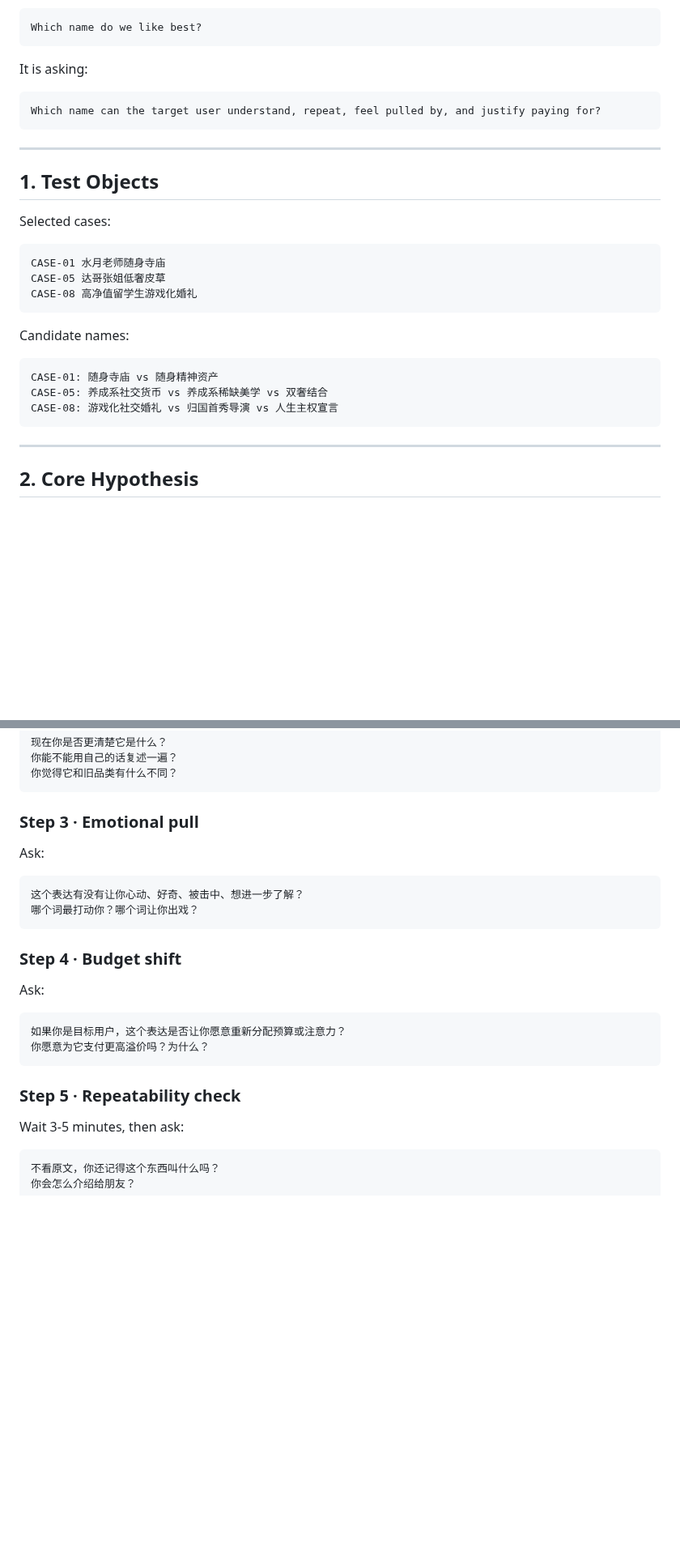
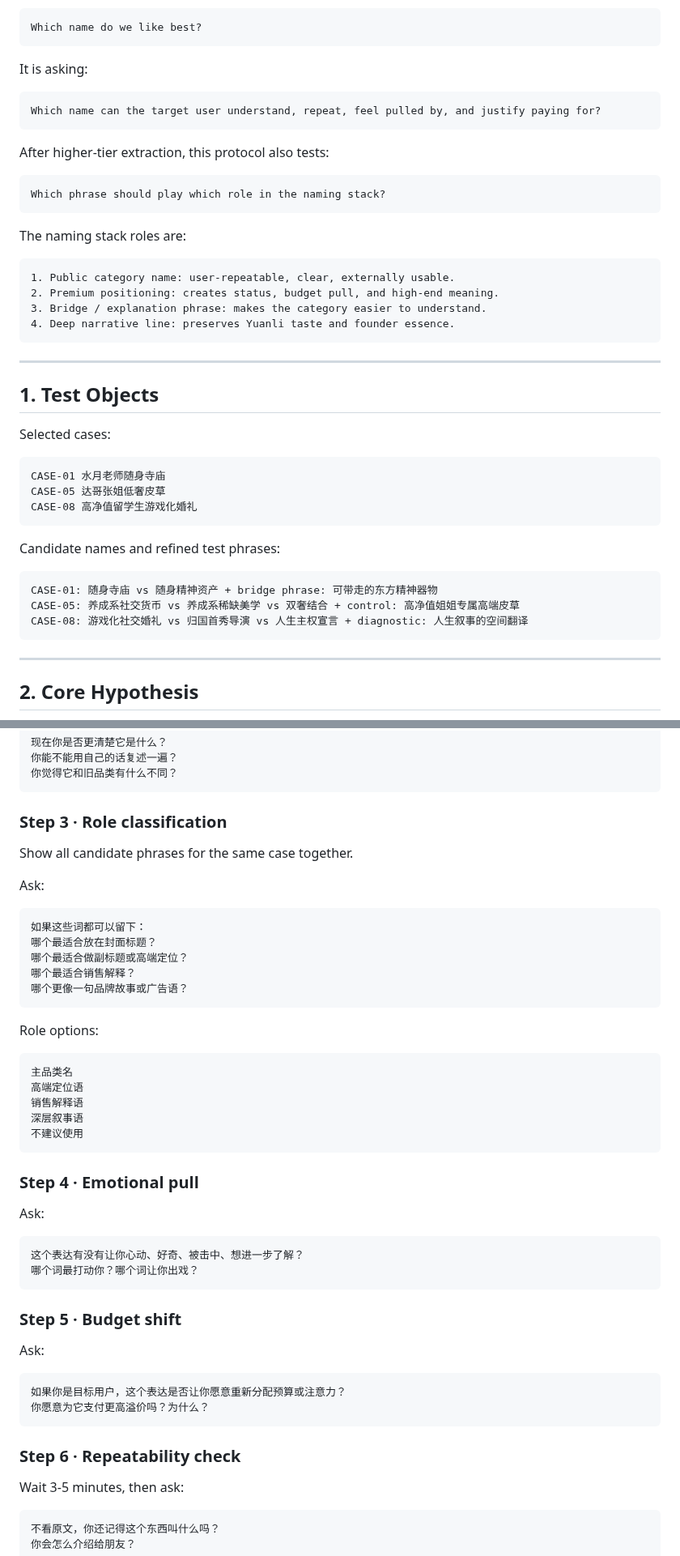
Before and after one commit to moonstachain/yuanli-strategy-soul, a Markdown page: skills/yuanli-category-two-sentence/USER-LANGUAGE-TEST-v1.md, 2 parts joined by grey strips. Shown at 81% size. Drawn GitHub-style; blank space fills up the shorter version.

````diff
--- a/skills/yuanli-category-two-sentence/USER-LANGUAGE-TEST-v1.md
+++ b/skills/yuanli-category-two-sentence/USER-LANGUAGE-TEST-v1.md
@@ -26,6 +27,21 @@ It is asking:
 Which name can the target user understand, repeat, feel pulled by, and justify paying for?
 ```
 
+After higher-tier extraction, this protocol also tests:
+
+```text
+Which phrase should play which role in the naming stack?
+```
+
+The naming stack roles are:
+
+```text
+1. Public category name: user-repeatable, clear, externally usable.
+2. Premium positioning: creates status, budget pull, and high-end meaning.
+3. Bridge / explanation phrase: makes the category easier to understand.
+4. Deep narrative line: preserves Yuanli taste and founder essence.
+```
+
 ---
 
 ## 1. Test Objects
@@ -38,12 +54,12 @@ CASE-05 达哥张姐低奢皮草
 CASE-08 高净值留学生游戏化婚礼
 ```
 
-Candidate names:
+Candidate names and refined test phrases:
 
 ```text
-CASE-01: 随身寺庙 vs 随身精神资产
-CASE-05: 养成系社交货币 vs 养成系稀缺美学 vs 双奢结合
-CASE-08: 游戏化社交婚礼 vs 归国首秀导演 vs 人生主权宣言
+CASE-01: 随身寺庙 vs 随身精神资产 + bridge phrase: 可带走的东方精神器物
+CASE-05: 养成系社交货币 vs 养成系稀缺美学 vs 双奢结合 + control: 高净值姐姐专属高端皮草
+CASE-08: 游戏化社交婚礼 vs 归国首秀导演 vs 人生主权宣言 + diagnostic: 人生叙事的空间翻译
 ```
 
 ---
@@ -141,7 +166,31 @@ Ask:
 你觉得它和旧品类有什么不同？
 ```
 
-### Step 3 · Emotional pull
+### Step 3 · Role classification
+
+Show all candidate phrases for the same case together.
+
+Ask:
+
+```text
+如果这些词都可以留下：
+哪个最适合放在封面标题？
+哪个最适合做副标题或高端定位？
+哪个最适合销售解释？
+哪个更像一句品牌故事或广告语？
+```
+
+Role options:
+
+```text
+主品类名
+高端定位语
+销售解释语
+深层叙事语
+不建议使用
+```
+
+### Step 4 · Emotional pull
 
 Ask:
 
@@ -150,7 +199,7 @@ Ask:
 哪个词最打动你？哪个词让你出戏？
 ```
 
-### Step 4 · Budget shift
+### Step 5 · Budget shift
 
 Ask:
 
@@ -159,7 +208,7 @@ Ask:
 你愿意为它支付更高溢价吗？为什么？
 ```
 
-### Step 5 · Repeatability check
+### Step 6 · Repeatability check
 
 Wait 3-5 minutes, then ask:
 
````
Also changed, not shown: other parts of skills/yuanli-category-two-sentence/USER-LANGUAGE-TEST-v1.md (+157 -50 lines).
